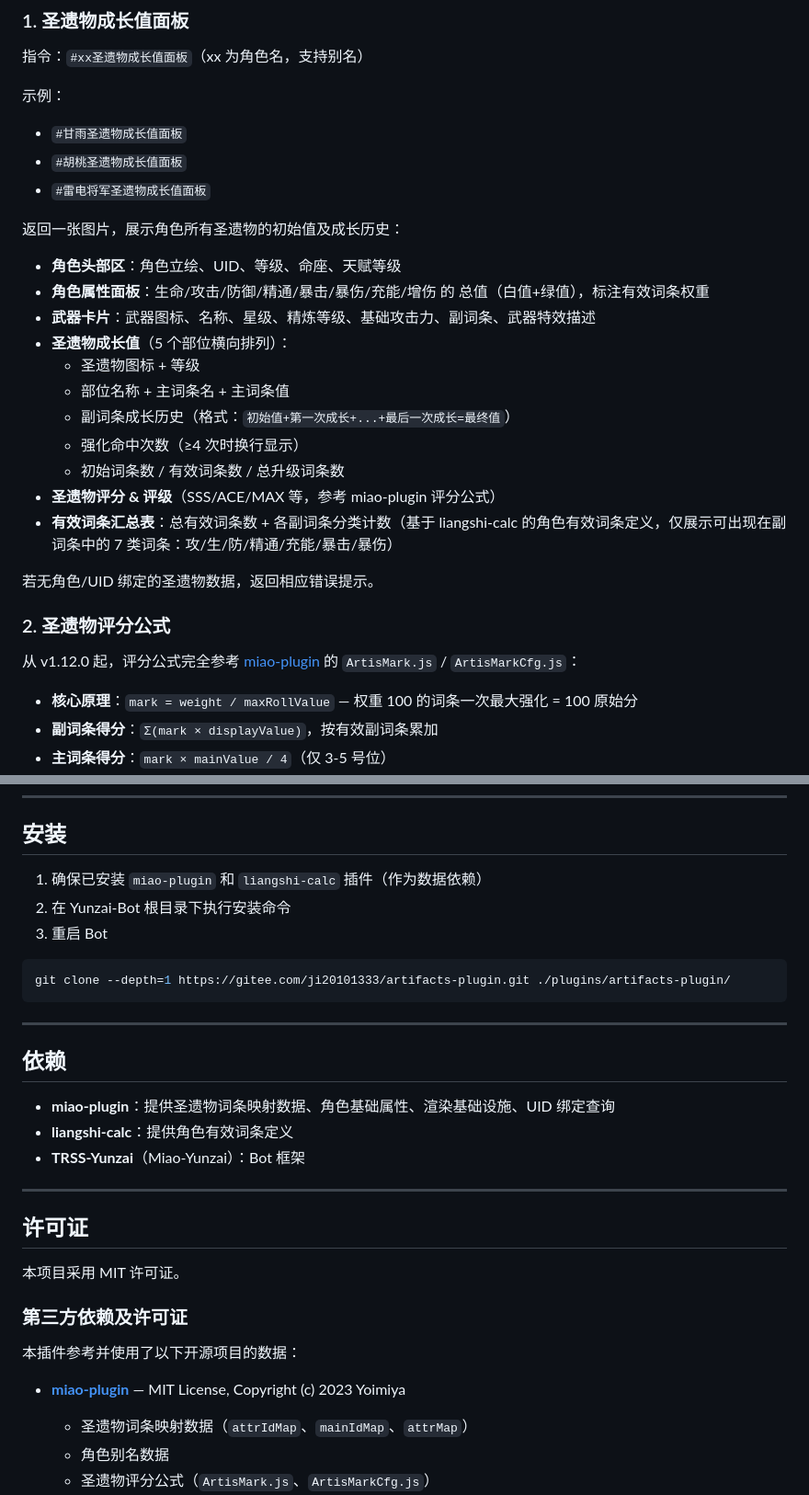
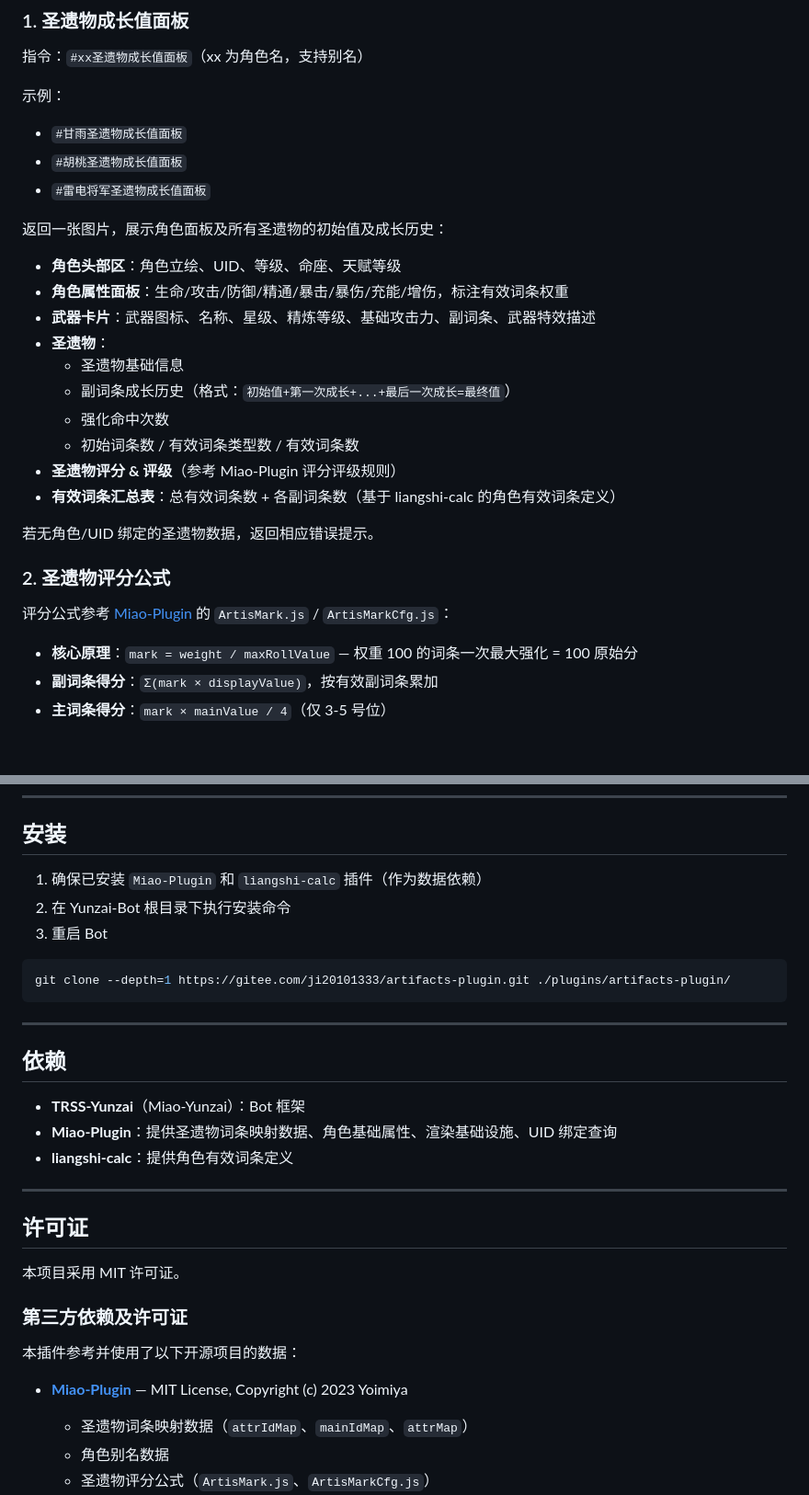
Before and after one commit to ji20101333/artifacts-plugin, a Markdown page: README.md, 2 parts joined by grey strips. Shown at 92% size. GitHub-like rendering; blank space fills up the shorter version.

Commit message:
Readme文本改动

```diff
--- a/README.md
+++ b/README.md
@@ -21,25 +21,24 @@
 - `#胡桃圣遗物成长值面板`
 - `#雷电将军圣遗物成长值面板`
 
-返回一张图片，展示角色所有圣遗物的初始值及成长历史：
+返回一张图片，展示角色面板及所有圣遗物的初始值及成长历史：
 
 - **角色头部区**：角色立绘、UID、等级、命座、天赋等级
-- **角色属性面板**：生命/攻击/防御/精通/暴击/暴伤/充能/增伤 的 总值（白值+绿值），标注有效词条权重
+- **角色属性面板**：生命/攻击/防御/精通/暴击/暴伤/充能/增伤，标注有效词条权重
 - **武器卡片**：武器图标、名称、星级、精炼等级、基础攻击力、副词条、武器特效描述
-- **圣遗物成长值**（5 个部位横向排列）：
-  - 圣遗物图标 + 等级
-  - 部位名称 + 主词条名 + 主词条值
+- **圣遗物**：
+  - 圣遗物基础信息
   - 副词条成长历史（格式：`初始值+第一次成长+...+最后一次成长=最终值`）
-  - 强化命中次数（≥4 次时换行显示）
-  - 初始词条数 / 有效词条数 / 总升级词条数
-- **圣遗物评分 & 评级**（SSS/ACE/MAX 等，参考 miao-plugin 评分公式）
-- **有效词条汇总表**：总有效词条数 + 各副词条分类计数（基于 liangshi-calc 的角色有效词条定义，仅展示可出现在副词条中的 7 类词条：攻/生/防/精通/充能/暴击/暴伤）
+  - 强化命中次数
+  - 初始词条数 / 有效词条类型数 / 有效词条数
+- **圣遗物评分 & 评级**（参考 Miao-Plugin 评分评级规则）
+- **有效词条汇总表**：总有效词条数 + 各副词条数（基于 liangshi-calc 的角色有效词条定义）
 
 若无角色/UID 绑定的圣遗物数据，返回相应错误提示。
 
 ### 2. 圣遗物评分公式
 
-从 v1.12.0 起，评分公式完全参考 [miao-plugin](https://gitcode.com/TimeRainStarSky/miao-plugin.git) 的 `ArtisMark.js` / `ArtisMarkCfg.js`：
+评分公式参考 [Miao-Plugin](https://gitcode.com/TimeRainStarSky/miao-plugin.git) 的 `ArtisMark.js` / `ArtisMarkCfg.js`：
 
 - **核心原理**：`mark = weight / maxRollValue` — 权重 100 的词条一次最大强化 = 100 原始分
 - **副词条得分**：`Σ(mark × displayValue)`，按有效副词条累加
@@ -77,7 +76,7 @@
 
 ## 安装
 
-1. 确保已安装 `miao-plugin` 和 `liangshi-calc` 插件（作为数据依赖）
+1. 确保已安装 `Miao-Plugin` 和 `liangshi-calc` 插件（作为数据依赖）
 2. 在 Yunzai-Bot 根目录下执行安装命令
 3. 重启 Bot
 
@@ -89,9 +88,10 @@ git clone --depth=1 https://gitee.com/ji20101333/artifacts-plugin.git ./plugins/
 
 ## 依赖
 
-- **miao-plugin**：提供圣遗物词条映射数据、角色基础属性、渲染基础设施、UID 绑定查询
+
+- **TRSS-Yunzai**（Miao-Yunzai）：Bot 框架
+- **Miao-Plugin**：提供圣遗物词条映射数据、角色基础属性、渲染基础设施、UID 绑定查询
 - **liangshi-calc**：提供角色有效词条定义
-- **TRSS-Yunzai**（Miao-Yunzai）：Bot 框架
 
 ---
 
@@ -103,7 +103,7 @@ git clone --depth=1 https://gitee.com/ji20101333/artifacts-plugin.git ./plugins/
 
 本插件参考并使用了以下开源项目的数据：
 
-- **[miao-plugin](https://gitcode.com/TimeRainStarSky/miao-plugin.git)** — MIT License, Copyright (c) 2023 Yoimiya
+- **[Miao-Plugin](https://gitcode.com/TimeRainStarSky/miao-plugin.git)** — MIT License, Copyright (c) 2023 Yoimiya
   - 圣遗物词条映射数据（`attrIdMap`、`mainIdMap`、`attrMap`）
   - 角色别名数据
   - 圣遗物评分公式（`ArtisMark.js`、`ArtisMarkCfg.js`）
```
Also changed, not shown: other parts of README.md (+0 -2 lines).
